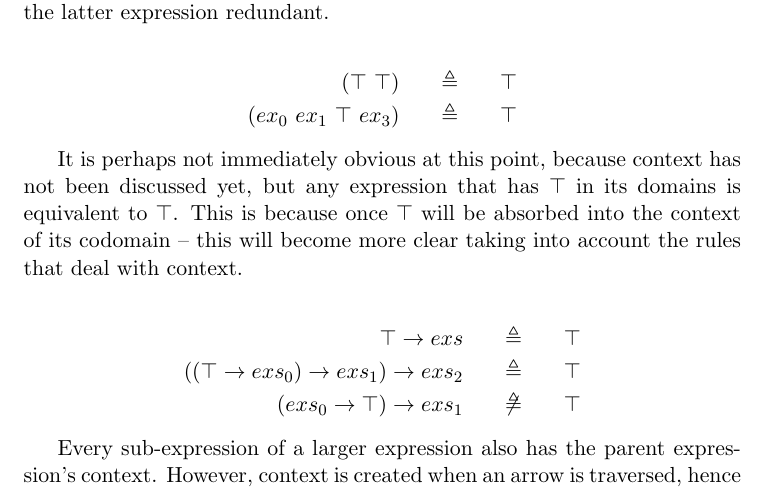
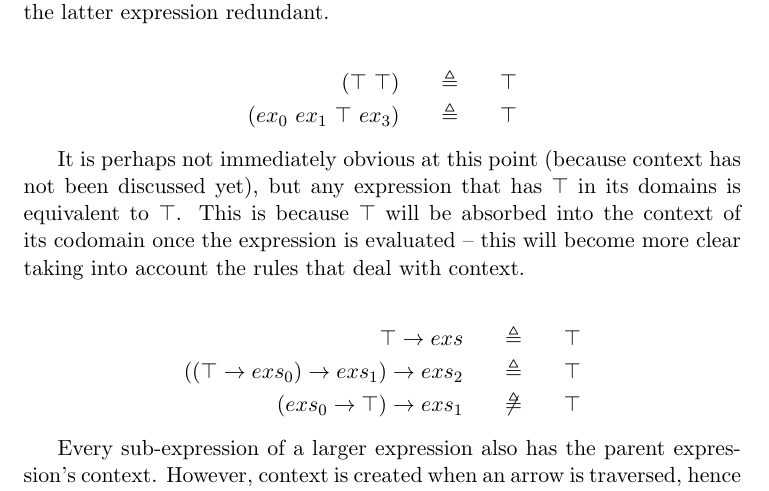
Before and after one commit to LangLang/LangLang, a LaTeX paper (specifications/specification-0.1.tex): part of page 3 of 7, cut so that both start at the same text. Compiled offline with pdfLaTeX.

Commit message:
Fixed up the comments about top

```diff
--- a/specifications/specification-0.1.tex
+++ b/specifications/specification-0.1.tex
@@ -101,8 +101,8 @@ Thus, putting $\top$ into the same environment as some other expression renders
 (ex_0\ ex_1\ \top\ ex_3) \quad&\triangleq&\quad \top
 \end{eqnarray*}
 
-It is perhaps not immediately obvious at this point, because context has not been discussed yet, but any expression that has $\top$ in its domains is equivalent to $\top$.
-This is because once $\top$ will be absorbed into the context of its codomain -- this will become more clear taking into account the rules that deal with context.
+It is perhaps not immediately obvious at this point (because context has not been discussed yet), but any expression that has $\top$ in its domains is equivalent to $\top$.
+This is because $\top$ will be absorbed into the context of its codomain once the expression is evaluated -- this will become more clear taking into account the rules that deal with context.
 
 \begin{eqnarray*}
 \top \rightarrow exs \quad&\triangleq&\quad \top \\
```
